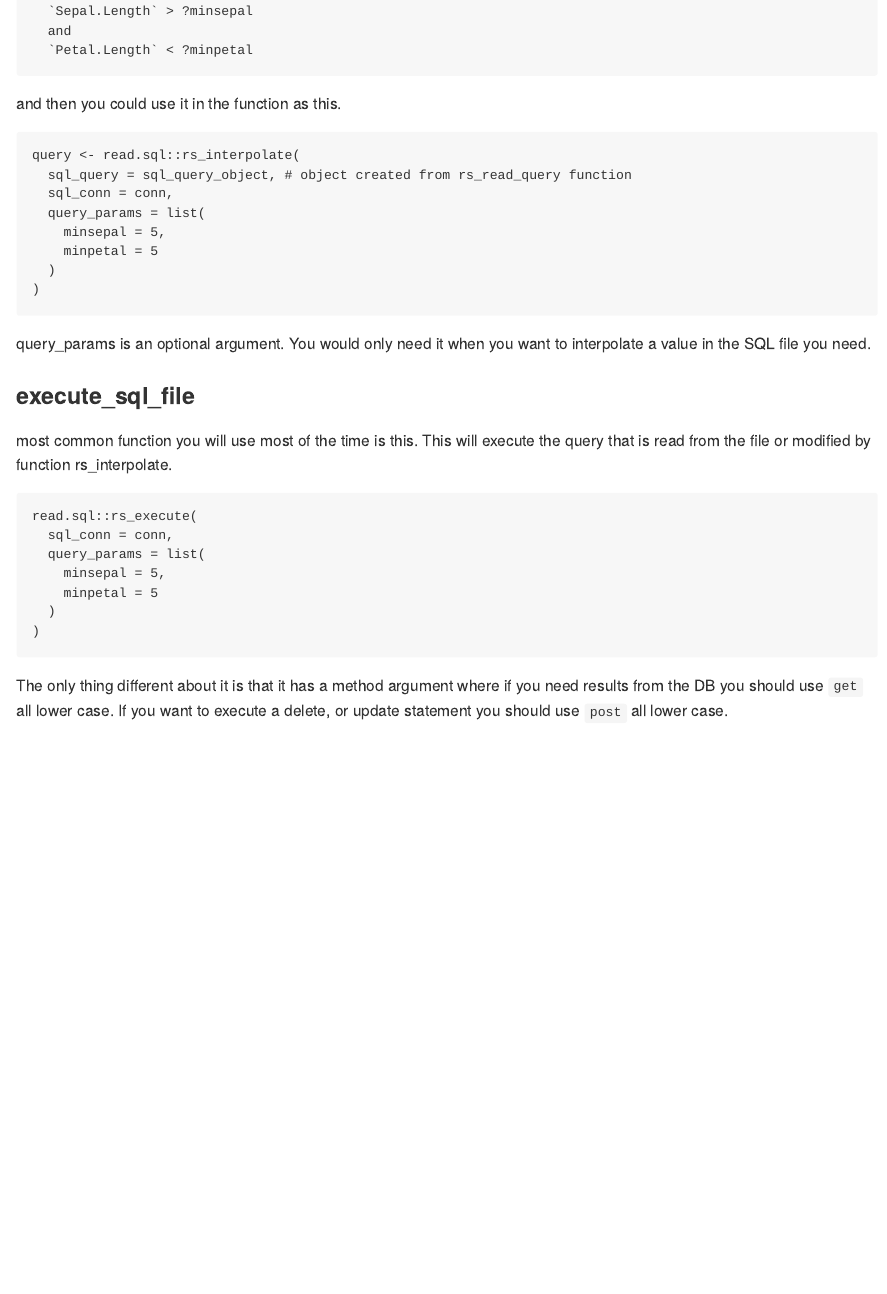
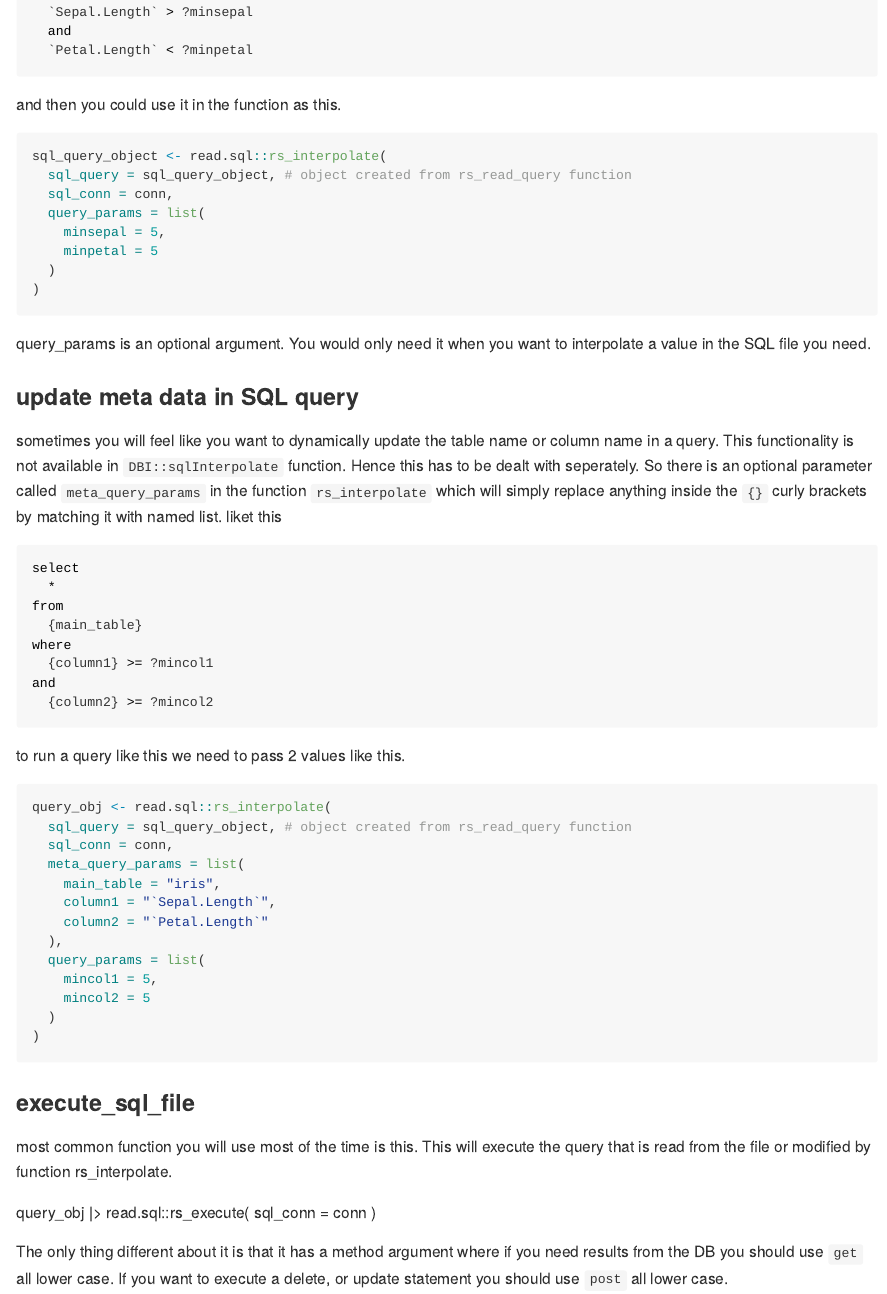
Before and after one commit to vikram-rawat/read.sql, an R Markdown document (README.Rmd): the page in a window 1100 px wide, from 3070 px down before the commit and from 3160 px down after it, so that both start at the same text. The pictures show the output file README.md that the author committed with the source, drawn offline in the style of GitHub.

Commit message:
update the readme

````diff
--- a/README.Rmd
+++ b/README.Rmd
@@ -123,3 +121,0 @@ what if you want to make this query reuse able and use multiple parameters. You
-      `Sepal.Length` > ?minsepal
-      and
-      `Petal.Length` < ?minpetal
@@ -127,27 +129,68 @@ what if you want to make this query reuse able and use multiple parameters. You
+  `Sepal.Length` > ?minsepal
+  and
+  `Petal.Length` < ?minpetal
+
+```
 
 and then you could use it in the function as this.
 
-    query <- read.sql::rs_interpolate(
-      sql_query = sql_query_object, # object created from rs_read_query function
-      sql_conn = conn,
-      query_params = list(
-        minsepal = 5,
-        minpetal = 5
-      )
-    )
+```{r eval=FALSE}
+sql_query_object <- read.sql::rs_interpolate(
+  sql_query = sql_query_object, # object created from rs_read_query function
+  sql_conn = conn,
+  query_params = list(
+    minsepal = 5,
+    minpetal = 5
+  )
+)
+```
+
 
 query_params is an optional argument. You would only need it when you want to interpolate a value in the SQL file you need.
+
+### update meta data in SQL query
+
+sometimes you will feel like you want to dynamically update the table name or column name in a query. This functionality is not available in `DBI::sqlInterpolate` function. Hence this has to be dealt with seperately. So there is an optional parameter called `meta_query_params` in the function `rs_interpolate` which will simply replace anything inside the `{}` curly brackets by matching it with named list. liket this
+
+```{sql eval=FALSE}
+select
+  *
+from
+  {main_table}
+where
+  {column1} >= ?mincol1
+and
+  {column2} >= ?mincol2
+
+```
+
+to run a query like this we need to pass 2 values like this.
+
+```{r eval=FALSE}
+query_obj <- read.sql::rs_interpolate(
+  sql_query = sql_query_object, # object created from rs_read_query function
+  sql_conn = conn,
+  meta_query_params = list(
+    main_table = "iris",
+    column1 = "`Sepal.Length`",
+    column2 = "`Petal.Length`"
+  ),
+  query_params = list(
+    mincol1 = 5,
+    mincol2 = 5
+  )
+)
+```
+
+
 
 ### execute_sql_file
 
 most common function you will use most of the time is this. This will execute the query that is read from the file or modified by function rs_interpolate.
 
+  query_obj |>
     read.sql::rs_execute(
-      sql_conn = conn,
-      query_params = list(
-        minsepal = 5,
-        minpetal = 5
-      )
+      sql_conn = conn
     )
 
 The only thing different about it is that it has a method argument where if you need results from the DB you should use `get` all lower case. If you want to execute a delete, or update statement you should use `post` all lower case.
````
Also changed, not shown: README.md, README.Rmd (35 more changed lines).
